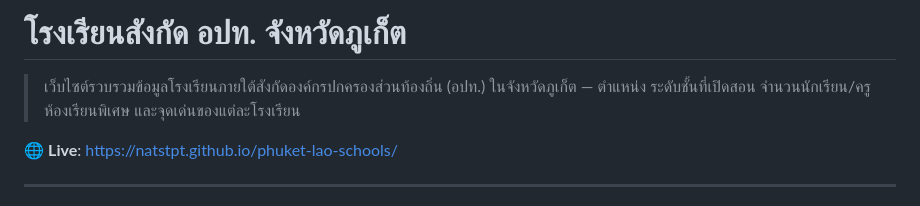
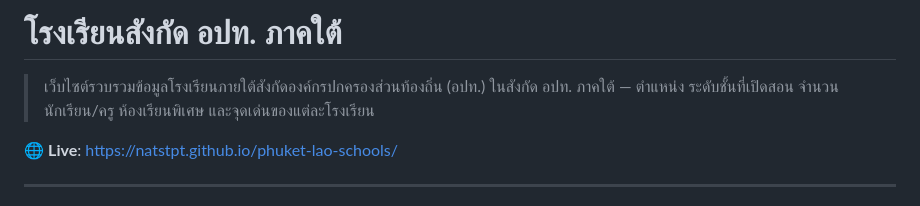
Before and after one commit to natstpt/phuket-lao-schools, a Markdown page: README.md, the part around the change. Rendered like a GitHub page.

```diff
--- a/README.md
+++ b/README.md
@@ -1,7 +1,7 @@
-# โรงเรียนสังกัด อปท. จังหวัดภูเก็ต
+# โรงเรียนสังกัด อปท. ภาคใต้
 
 > เว็บไซต์รวบรวมข้อมูลโรงเรียนภายใต้สังกัดองค์กรปกครองส่วนท้องถิ่น (อปท.)
-> ในจังหวัดภูเก็ต — ตำแหน่ง ระดับชั้นที่เปิดสอน จำนวนนักเรียน/ครู
+> ในสังกัด อปท. ภาคใต้ — ตำแหน่ง ระดับชั้นที่เปิดสอน จำนวนนักเรียน/ครู
 > ห้องเรียนพิเศษ และจุดเด่นของแต่ละโรงเรียน
 
 🌐 **Live**: <https://natstpt.github.io/phuket-lao-schools/>
```
